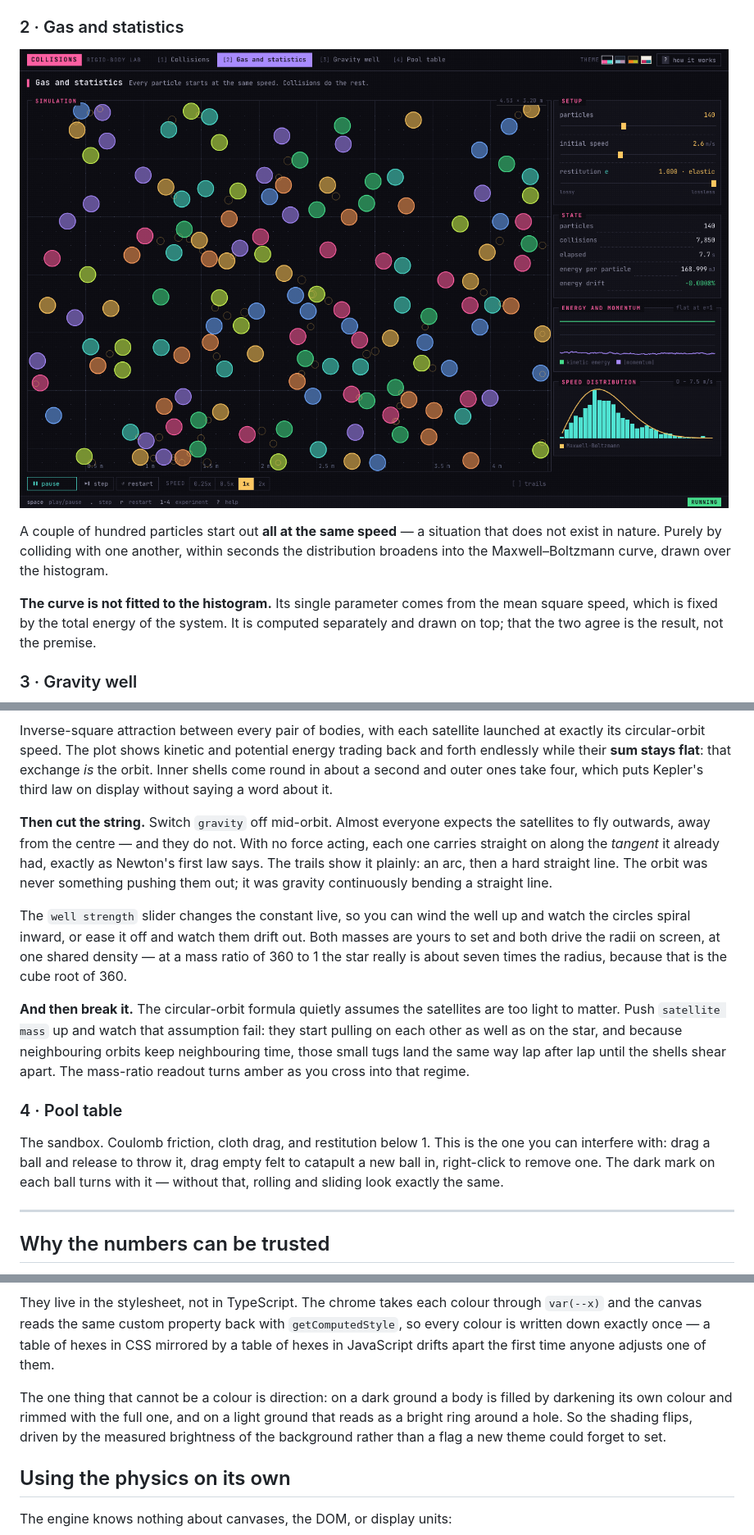
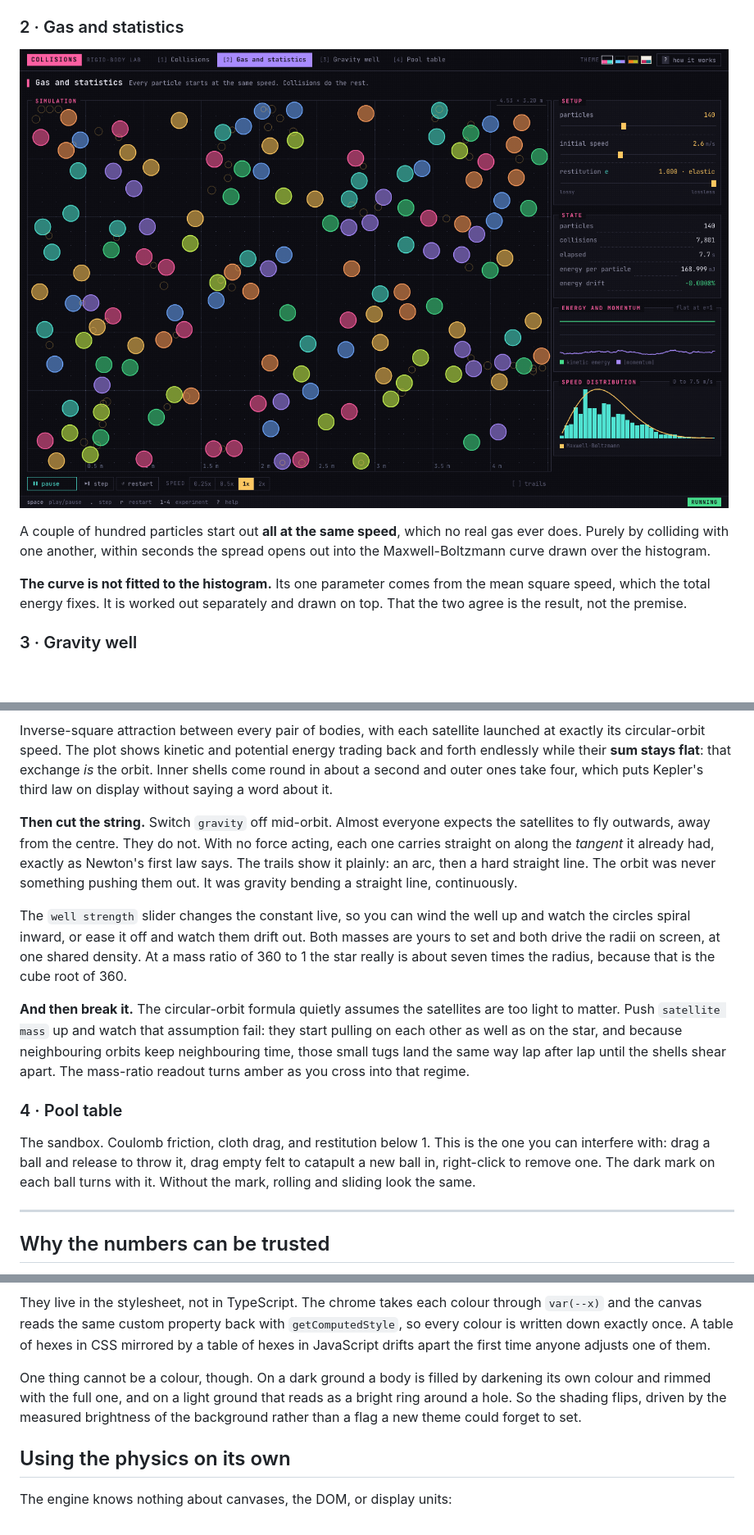
Before and after one commit to GH-Jaider/Collisions-Simulator, a Markdown page: README.md, 3 parts joined by grey strips. Shown: that part at 82% size. Drawn GitHub-style; pictures changed too: docs/gas.png; blank space fills up the shorter version.

```diff
--- a/README.md
+++ b/README.md
@@ -45,11 +47,11 @@ Things you can see in thirty seconds:
 
-A couple of hundred particles start out **all at the same speed** — a situation that does
-not exist in nature. Purely by colliding with one another, within seconds the distribution
-broadens into the Maxwell–Boltzmann curve, drawn over the histogram.
+A couple of hundred particles start out **all at the same speed**, which no real gas ever
+does. Purely by colliding with one another, within seconds the spread opens out into the
+Maxwell-Boltzmann curve drawn over the histogram.
 
-**The curve is not fitted to the histogram.** Its single parameter comes from the mean
-square speed, which is fixed by the total energy of the system. It is computed separately
-and drawn on top; that the two agree is the result, not the premise.
+**The curve is not fitted to the histogram.** Its one parameter comes from the mean square
+speed, which the total energy fixes. It is worked out separately and drawn on top. That the
+two agree is the result, not the premise.
 
 ### 3 · Gravity well
 
@@ -62,15 +64,15 @@ shells come round in about a second and outer ones take four, which puts Kepler'
 law on display without saying a word about it.
 
 **Then cut the string.** Switch `gravity` off mid-orbit. Almost everyone expects the
-satellites to fly outwards, away from the centre — and they do not. With no force acting,
-each one carries straight on along the *tangent* it already had, exactly as Newton's first
-law says. The trails show it plainly: an arc, then a hard straight line. The orbit was
-never something pushing them out; it was gravity continuously bending a straight line.
+satellites to fly outwards, away from the centre. They do not. With no force acting, each
+one carries straight on along the *tangent* it already had, exactly as Newton's first law
+says. The trails show it plainly: an arc, then a hard straight line. The orbit was never
+something pushing them out. It was gravity bending a straight line, continuously.
 
 The `well strength` slider changes the constant live, so you can wind the well up and watch
-the circles spiral inward, or ease it off and watch them drift out. Both masses are yours
-to set and both drive the radii on screen, at one shared density — at a mass ratio of 360
-to 1 the star really is about seven times the radius, because that is the cube root of 360.
+the circles spiral inward, or ease it off and watch them drift out. Both masses are yours to
+set and both drive the radii on screen, at one shared density. At a mass ratio of 360 to 1
+the star really is about seven times the radius, because that is the cube root of 360.
 
 **And then break it.** The circular-orbit formula quietly assumes the satellites are too
 light to matter. Push `satellite mass` up and watch that assumption fail: they start pulling
@@ -80,10 +82,10 @@ mass-ratio readout turns amber as you cross into that regime.
 
 ### 4 · Pool table
 
-The sandbox. Coulomb friction, cloth drag, and restitution below 1. This is the one you
-can interfere with: drag a ball and release to throw it, drag empty felt to catapult a new
-ball in, right-click to remove one. The dark mark on each ball turns with it — without
-that, rolling and sliding look exactly the same.
+The sandbox. Coulomb friction, cloth drag, and restitution below 1. This is the one you can
+interfere with: drag a ball and release to throw it, drag empty felt to catapult a new ball
+in, right-click to remove one. The dark mark on each ball turns with it. Without the mark,
+rolling and sliding look the same.
 
 ---
 
@@ -185,13 +187,13 @@ notebook).
 
 They live in the stylesheet, not in TypeScript. The chrome takes each colour through
 `var(--x)` and the canvas reads the same custom property back with `getComputedStyle`, so
-every colour is written down exactly once — a table of hexes in CSS mirrored by a table of
+every colour is written down exactly once. A table of hexes in CSS mirrored by a table of
 hexes in JavaScript drifts apart the first time anyone adjusts one of them.
 
-The one thing that cannot be a colour is direction: on a dark ground a body is filled by
-darkening its own colour and rimmed with the full one, and on a light ground that reads as
-a bright ring around a hole. So the shading flips, driven by the measured brightness of the
-background rather than a flag a new theme could forget to set.
+One thing cannot be a colour, though. On a dark ground a body is filled by darkening its own
+colour and rimmed with the full one, and on a light ground that reads as a bright ring around
+a hole. So the shading flips, driven by the measured brightness of the background rather than
+a flag a new theme could forget to set.
 
 ## Using the physics on its own
 
```
Also changed, not shown: other parts of README.md (+23 -21 lines), docs/collisions.png, docs/orbits.png, 7 other files.
